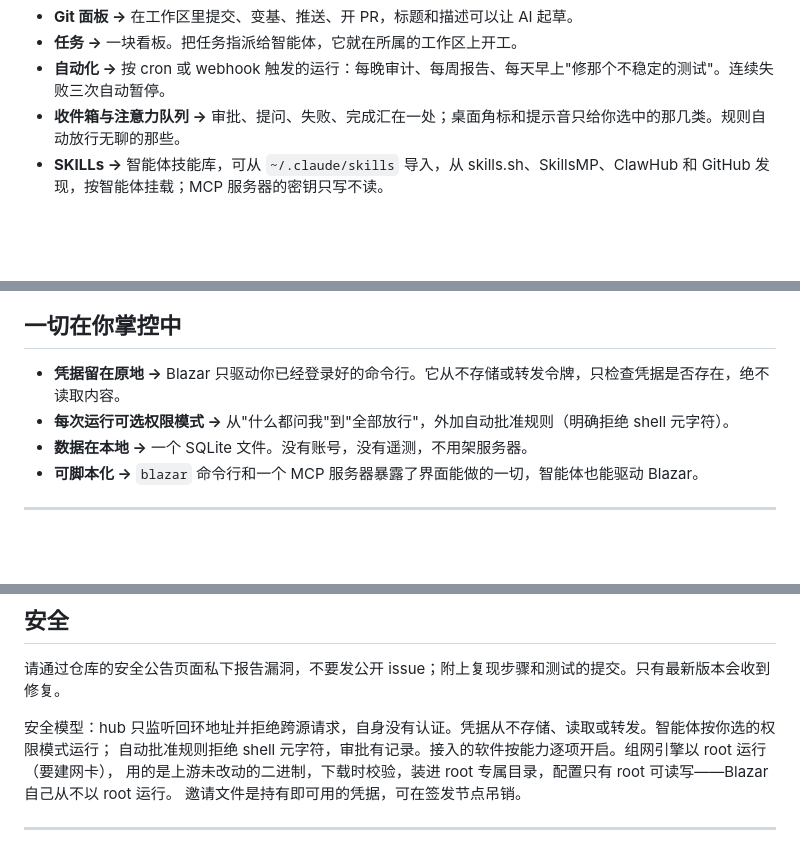
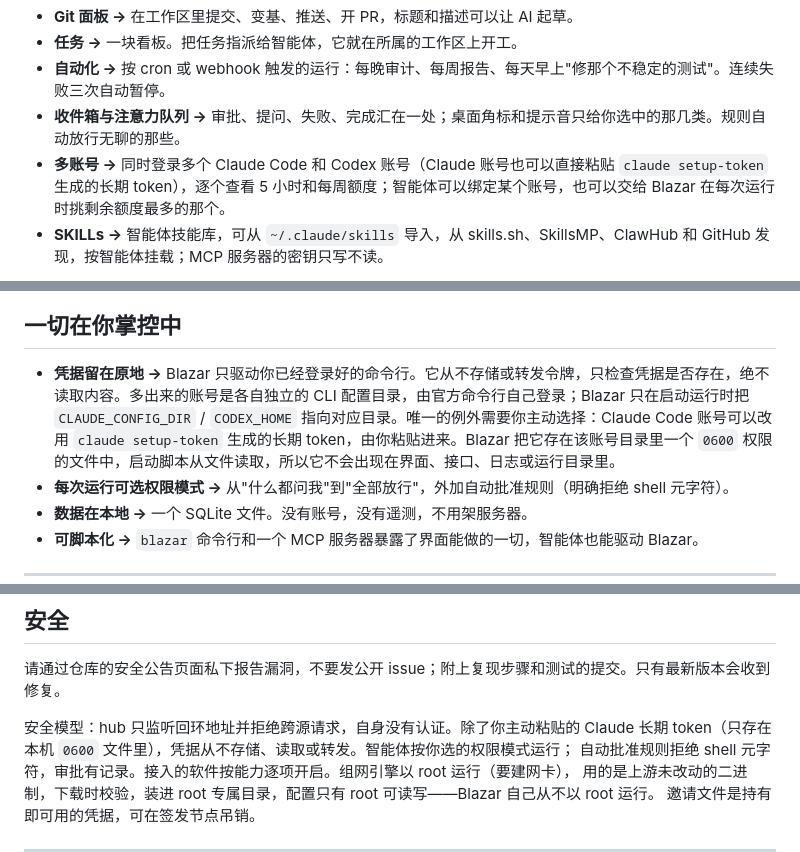
Before and after one commit to 6B6BCraigYoung/blazar, a Markdown page: README.zh.md, 3 parts joined by grey strips. Drawn GitHub-style; blank space fills up the shorter version.

```diff
--- a/README.zh.md
+++ b/README.zh.md
@@ -47,6 +47,7 @@ Blazar 把这一切放进一个窗口。一个**工作区**就是你机群里任
 - **任务 →** 一块看板。把任务指派给智能体，它就在所属的工作区上开工。
 - **自动化 →** 按 cron 或 webhook 触发的运行：每晚审计、每周报告、每天早上"修那个不稳定的测试"。连续失败三次自动暂停。
 - **收件箱与注意力队列 →** 审批、提问、失败、完成汇在一处；桌面角标和提示音只给你选中的那几类。规则自动放行无聊的那些。
+- **多账号 →** 同时登录多个 Claude Code 和 Codex 账号（Claude 账号也可以直接粘贴 `claude setup-token` 生成的长期 token），逐个查看 5 小时和每周额度；智能体可以绑定某个账号，也可以交给 Blazar 在每次运行时挑剩余额度最多的那个。
 - **SKILLs →** 智能体技能库，可从 `~/.claude/skills` 导入，从 skills.sh、SkillsMP、ClawHub 和 GitHub 发现，按智能体挂载；MCP 服务器的密钥只写不读。
 
 <p align="center">
@@ -77,7 +78,7 @@ Blazar 把这一切放进一个窗口。一个**工作区**就是你机群里任
 
 ## 一切在你掌控中
 
-- **凭据留在原地 →** Blazar 只驱动你已经登录好的命令行。它从不存储或转发令牌，只检查凭据是否存在，绝不读取内容。
+- **凭据留在原地 →** Blazar 只驱动你已经登录好的命令行。它从不存储或转发令牌，只检查凭据是否存在，绝不读取内容。多出来的账号是各自独立的 CLI 配置目录，由官方命令行自己登录；Blazar 只在启动运行时把 `CLAUDE_CONFIG_DIR` / `CODEX_HOME` 指向对应目录。唯一的例外需要你主动选择：Claude Code 账号可以改用 `claude setup-token` 生成的长期 token，由你粘贴进来。Blazar 把它存在该账号目录里一个 `0600` 权限的文件中，启动脚本从文件读取，所以它不会出现在界面、接口、日志或运行目录里。
 - **每次运行可选权限模式 →** 从"什么都问我"到"全部放行"，外加自动批准规则（明确拒绝 shell 元字符）。
 - **数据在本地 →** 一个 SQLite 文件。没有账号，没有遥测，不用架服务器。
 - **可脚本化 →** `blazar` 命令行和一个 MCP 服务器暴露了界面能做的一切，智能体也能驱动 Blazar。
@@ -316,7 +317,7 @@ PR：一个 PR 只做一件事；fmt、clippy（`-D warnings`）、测试必须
 
 请通过仓库的安全公告页面私下报告漏洞，不要发公开 issue；附上复现步骤和测试的提交。只有最新版本会收到修复。
 
-安全模型：hub 只监听回环地址并拒绝跨源请求，自身没有认证。凭据从不存储、读取或转发。智能体按你选的权限模式运行；
+安全模型：hub 只监听回环地址并拒绝跨源请求，自身没有认证。除了你主动粘贴的 Claude 长期 token（只存在本机 `0600` 文件里），凭据从不存储、读取或转发。智能体按你选的权限模式运行；
 自动批准规则拒绝 shell 元字符，审批有记录。接入的软件按能力逐项开启。组网引擎以 root 运行（要建网卡），
 用的是上游未改动的二进制，下载时校验，装进 root 专属目录，配置只有 root 可读写——Blazar 自己从不以 root 运行。
 邀请文件是持有即可用的凭据，可在签发节点吊销。
```
Also changed, not shown: README.md (+3 -2 lines).
